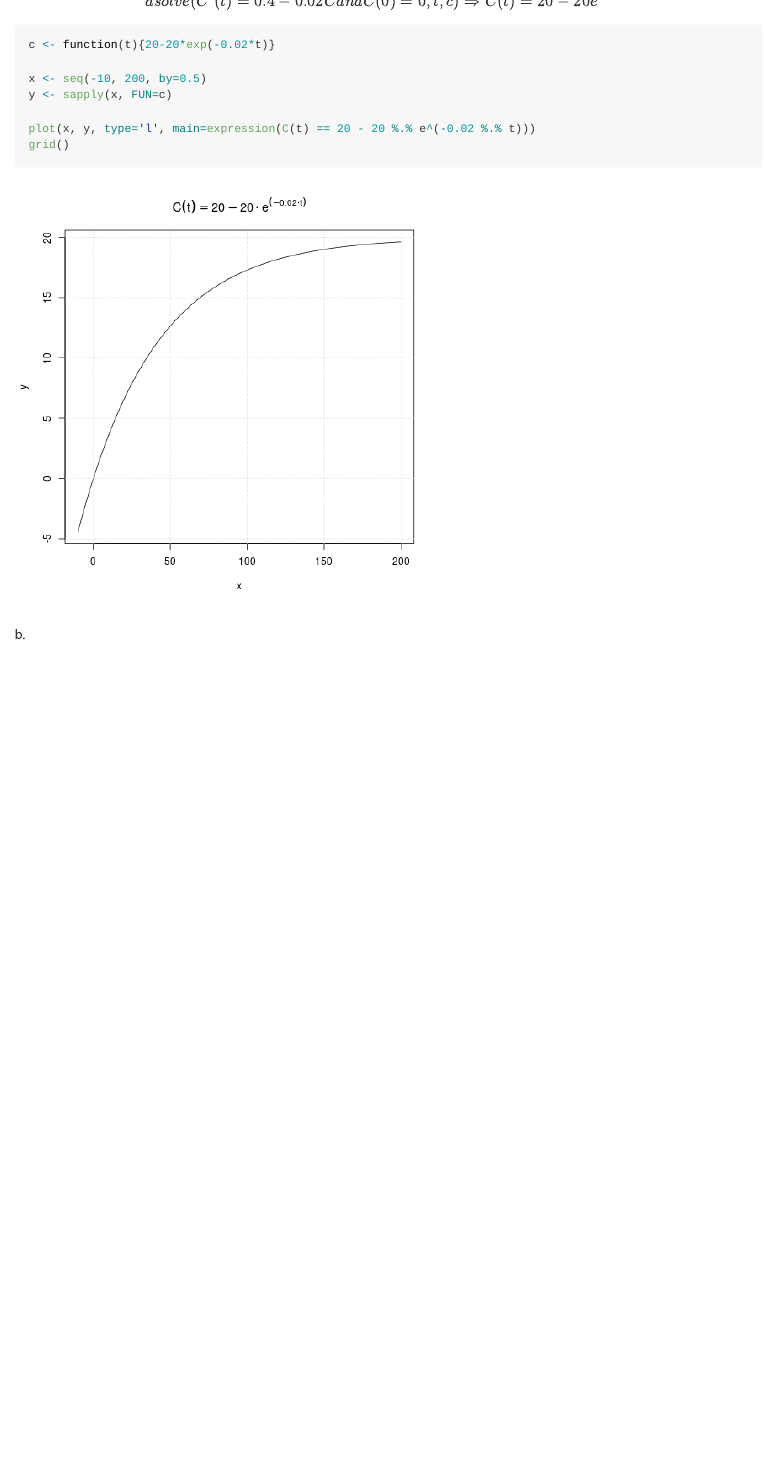
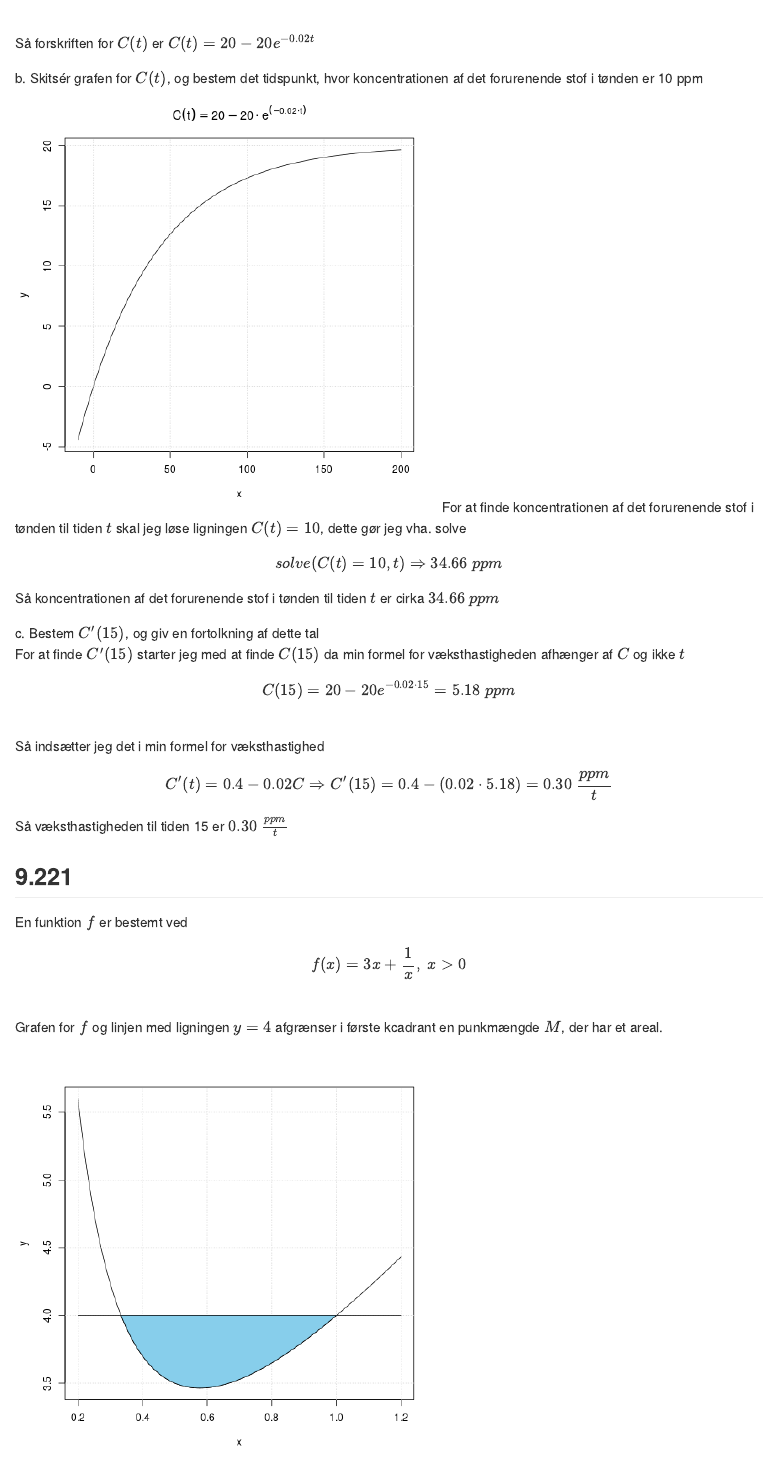
Before and after one commit to JeppeMldrup/Latex, an R Markdown document (Ma/Ma2/Ma.rmd): the page in a window 1100 px wide, from 2040 px down before the commit and from 2050 px down after it. The pictures show the output file Ma/Ma2/Ma.md that the author committed with the source, drawn offline in the style of GitHub.

Commit message:
Matematik aflevering 2

````diff
--- a/Ma/Ma2/Ma.rmd
+++ b/Ma/Ma2/Ma.rmd
@@ -57 +55,0 @@ For at finde forskriften for $C(t)$ skal jeg finde løsning til differentiallign
-$$dsolve(C'(t)=0.4-0.02C and C(0)=0,t,c) \Rightarrow C(t)=20-20e^{-0.02t}$$
@@ -58,9 +57,44 @@ $$dsolve(C'(t)=0.4-0.02C and C(0)=0,t,c) \Rightarrow C(t)=20-20e^{-0.02t}$$
+   $$dsolve(C'(t)=0.4-0.02C \ and \ C(0)=0,t,c) \Rightarrow C(t)=20-20e^{-0.02t}$$
+   Så forskriften for $C(t)$ er $C(t)=20-20e^{-0.02t}$
 
-```{r}
-c <- function(t){20-20*exp(-0.02*t)}
+b. Skitsér grafen for $C(t)$, og bestem det tidspunkt, hvor koncentrationen af det forurenende stof i tønden er 10 ppm
+   ```{r, echo=FALSE}
+   c <- function(t){20-20*exp(-0.02*t)}
 
-x <- seq(-10, 200, by=0.5)
-y <- sapply(x, FUN=c)
+   x <- seq(-10, 200, by=0.5)
+   y <- sapply(x, FUN=c)
 
-plot(x, y, type='l', main=expression(C(t) == 20 - 20 %.% e^(-0.02 %.% t)))
+   plot(x, y, type='l', main=expression(C(t) == 20 - 20 %.% e^(-0.02 %.% t)))
+   grid()
+   ```
+   For at finde koncentrationen af det forurenende stof i tønden til tiden $t$ skal jeg løse ligningen $C(t)=10$, dette gør jeg vha. solve
+   $$solve(C(t)=10,t) \Rightarrow 34.66 \ ppm$$
+   Så koncentrationen af det forurenende stof i tønden til tiden $t$ er cirka $34.66 \ ppm$
+
+c. Bestem $C'(15)$, og giv en fortolkning af dette tal
+   For at finde $C'(15)$ starter jeg med at finde $C(15)$ da min formel for væksthastigheden afhænger af $C$ og ikke $t$
+   $$C(15)=20-20e^{-0.02 \cdot 15}=5.18 \ ppm$$
+   Så indsætter jeg det i min formel for væksthastighed
+   $$C'(t)=0.4-0.02C \Rightarrow C'(15)=0.4-(0.02 \cdot 5.18)=0.30 \ \frac{ppm}{t}$$
+   Så væksthastigheden til tiden 15 er $0.30 \ \frac{ppm}{t}$
+
+## 9.221
+En funktion $f$ er bestemt ved
+$$f(x)=3x + \frac{1}{x}, \ x>0$$
+Grafen for $f$ og linjen med ligningen $y = 4$ afgrænser i første kcadrant en punkmængde $M$, der har et areal.
+```{r, echo=FALSE}
+x <- seq(0.2, 1.2, length = 100)
+y <- sapply(x, FUN = function(x){3*x+(1/x)})
+y2 <- sapply(x, FUN = function(x){4})
+
+xl <- seq(1/3, 1, length=100)
+yl1 <- sapply(xl, FUN = function(x){3*x+(1/x)})
+yl2 <- sapply(xl, FUN = function(x){4})
+
+rm("c")
+
+xx <- c(xl, rev(xl))
+yy <- c(yl2, rev(yl1))
+
+plot(x, y, type='l')
 grid()
@@ -67,5 +104,2 @@ grid()
 ```
 
-b.
-
-c.
````
Also changed, not shown: Ma/Ma2/Ma.md, Ma/Ma2/Ma.pdf, Ma/Ma2/figure/unnamed-chunk-2-1.png (added), Ma/Ma2/Ma.rmd (13 more changed lines).
